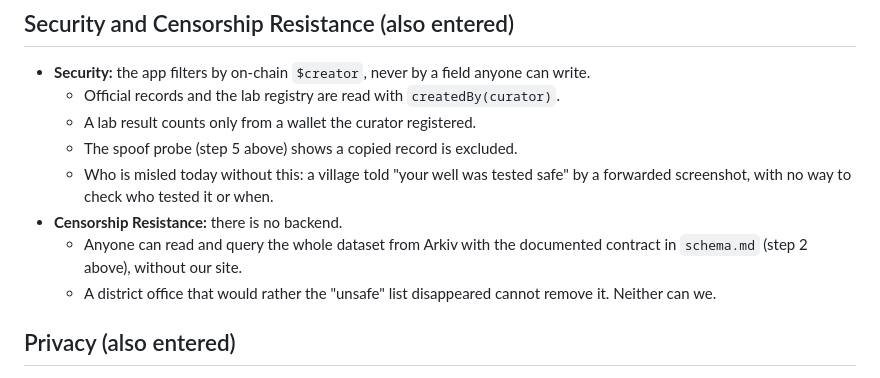
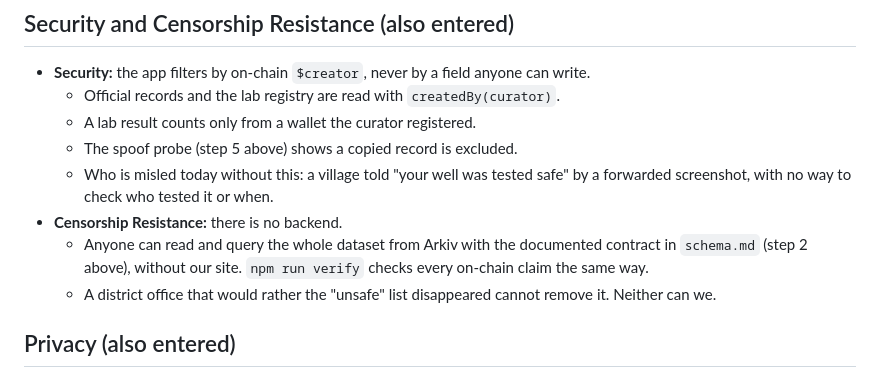
Before and after one commit to mohitt31/jalsaakshya, a Markdown page: SUBMISSION.md, the part around the change. Rendered like a GitHub page.

Commit message:
SUBMISSION: mention npm run verify under Censorship Resistance
Co-Authored-By: Claude Opus 5.5 <noreply@anthropic.com>
Claude-Session: https://claude.ai/code/session_01APtV6LidCymm9kN1DomUPu

```diff
--- a/SUBMISSION.md
+++ b/SUBMISSION.md
@@ -237,7 +237,7 @@ Make write failures say what actually failed. In 0.8.1, an oversized batch surfa
   - The spoof probe (step 5 above) shows a copied record is excluded.
   - Who is misled today without this: a village told "your well was tested safe" by a forwarded screenshot, with no way to check who tested it or when.
 - **Censorship Resistance:** there is no backend.
-  - Anyone can read and query the whole dataset from Arkiv with the documented contract in `schema.md` (step 2 above), without our site.
+  - Anyone can read and query the whole dataset from Arkiv with the documented contract in `schema.md` (step 2 above), without our site. `npm run verify` checks every on-chain claim the same way.
   - A district office that would rather the "unsafe" list disappeared cannot remove it. Neither can we.
 
 ## Privacy (also entered)
```
